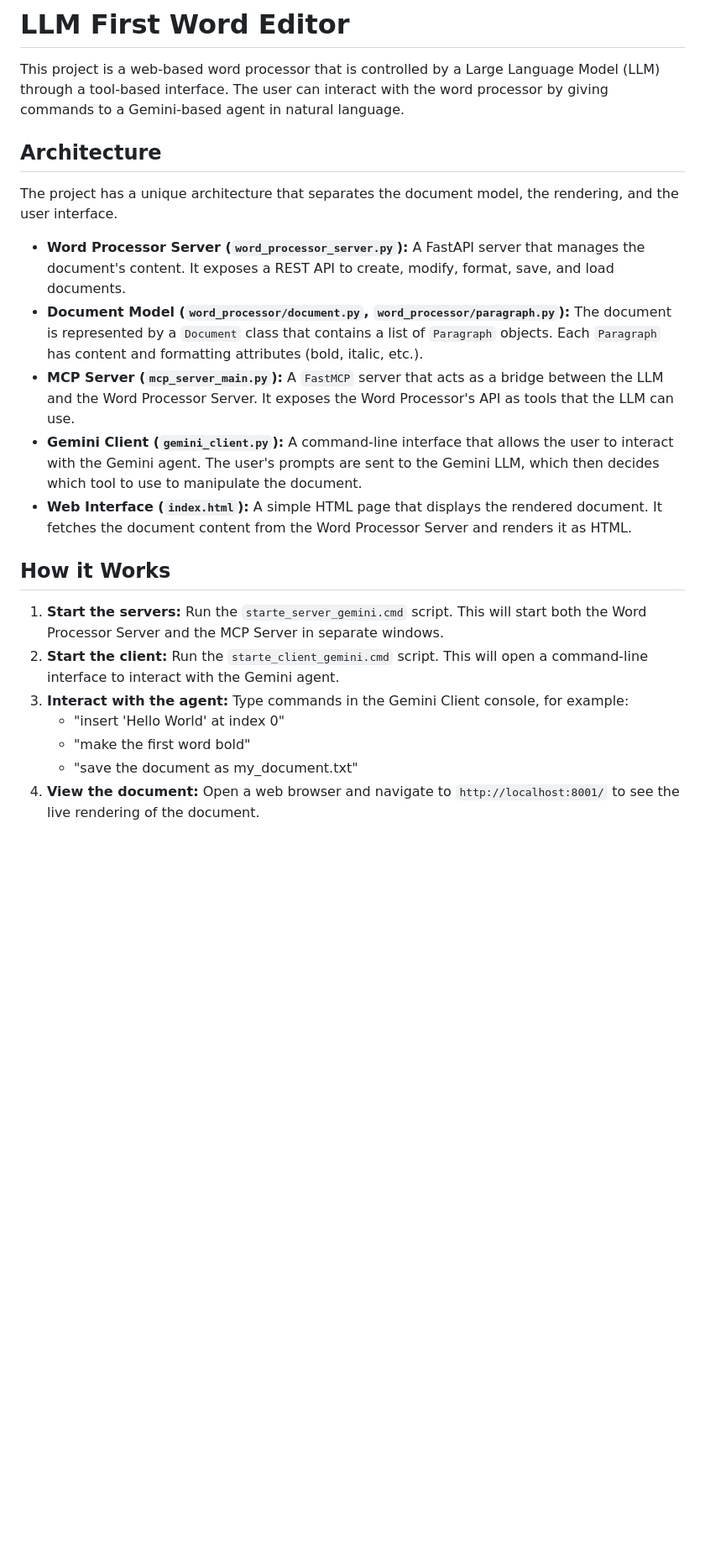
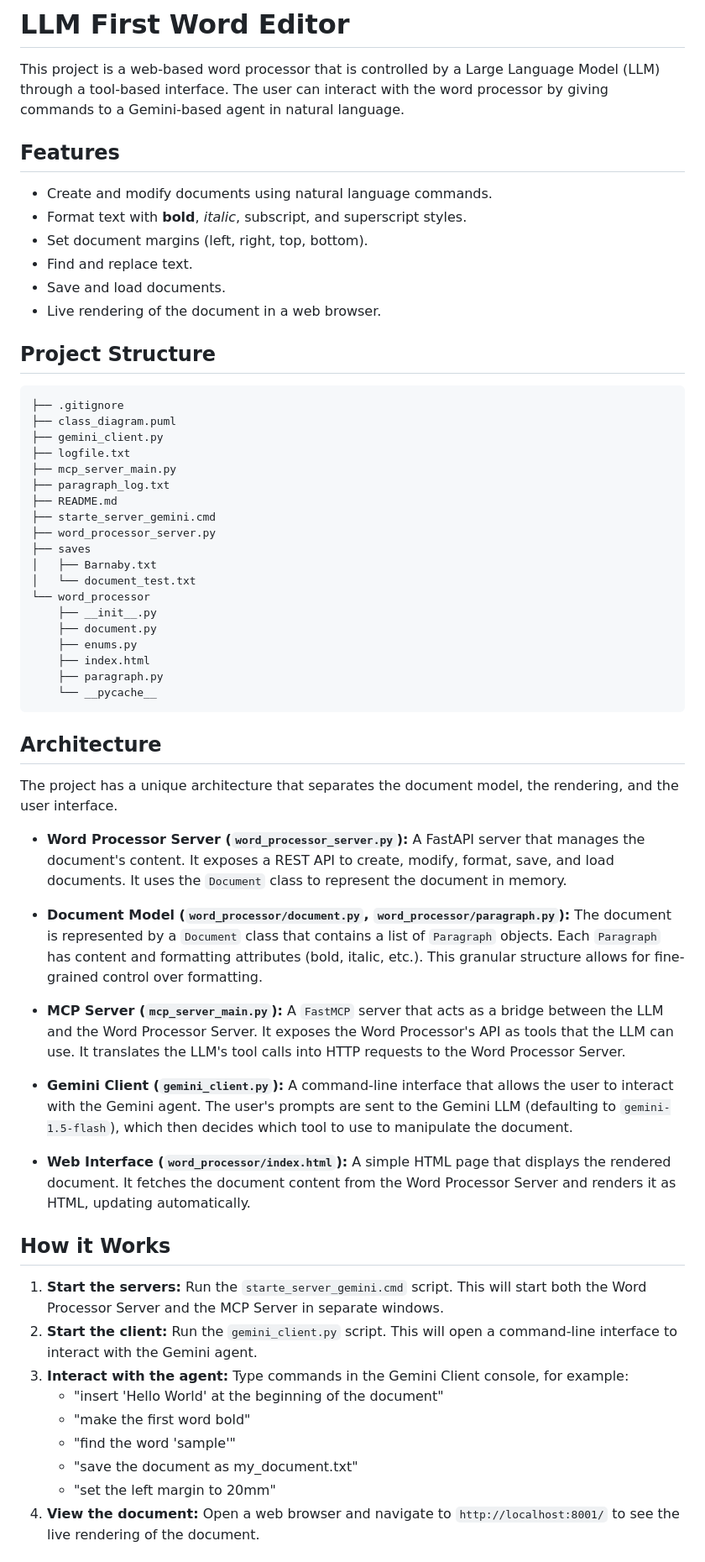
Before and after one commit to NeoAsylum/llm_first_word_editor, a Markdown page: README.md, the part around the change printed below. Shown: that part at 84% size. GitHub-like rendering; blank space fills up the shorter version.

````diff
--- a/README.md
+++ b/README.md
@@ -1,25 +1,64 @@
 # LLM First Word Editor
 
 This project is a web-based word processor that is controlled by a Large Language Model (LLM) through a tool-based interface. The user can interact with the word processor by giving commands to a Gemini-based agent in natural language.
+
+## Features
+
+- Create and modify documents using natural language commands.
+- Format text with **bold**, *italic*, subscript, and superscript styles.
+- Set document margins (left, right, top, bottom).
+- Find and replace text.
+- Save and load documents.
+- Live rendering of the document in a web browser.
+
+## Project Structure
+
+```
+├── .gitignore
+├── class_diagram.puml
+├── gemini_client.py
+├── logfile.txt
+├── mcp_server_main.py
+├── paragraph_log.txt
+├── README.md
+├── starte_server_gemini.cmd
+├── word_processor_server.py
+├── saves
+│   ├── Barnaby.txt
+│   └── document_test.txt
+└── word_processor
+    ├── __init__.py
+    ├── document.py
+    ├── enums.py
+    ├── index.html
+    ├── paragraph.py
+    └── __pycache__
+```
 
 ## Architecture
 
 The project has a unique architecture that separates the document model, the rendering, and the user interface.
 
--   **Word Processor Server (`word_processor_server.py`):** A FastAPI server that manages the document's content. It exposes a REST API to create, modify, format, save, and load documents.
--   **Document Model (`word_processor/document.py`, `word_processor/paragraph.py`):** The document is represented by a `Document` class that contains a list of `Paragraph` objects. Each `Paragraph` has content and formatting attributes (bold, italic, etc.).
--   **MCP Server (`mcp_server_main.py`):** A `FastMCP` server that acts as a bridge between the LLM and the Word Processor Server. It exposes the Word Processor's API as tools that the LLM can use.
--   **Gemini Client (`gemini_client.py`):** A command-line interface that allows the user to interact with the Gemini agent. The user's prompts are sent to the Gemini LLM, which then decides which tool to use to manipulate the document.
--   **Web Interface (`index.html`):** A simple HTML page that displays the rendered document. It fetches the document content from the Word Processor Server and renders it as HTML.
+-   **Word Processor Server (`word_processor_server.py`):** A FastAPI server that manages the document's content. It exposes a REST API to create, modify, format, save, and load documents. It uses the `Document` class to represent the document in memory.
+
+-   **Document Model (`word_processor/document.py`, `word_processor/paragraph.py`):** The document is represented by a `Document` class that contains a list of `Paragraph` objects. Each `Paragraph` has content and formatting attributes (bold, italic, etc.). This granular structure allows for fine-grained control over formatting.
+
+-   **MCP Server (`mcp_server_main.py`):** A `FastMCP` server that acts as a bridge between the LLM and the Word Processor Server. It exposes the Word Processor's API as tools that the LLM can use. It translates the LLM's tool calls into HTTP requests to the Word Processor Server.
+
+-   **Gemini Client (`gemini_client.py`):** A command-line interface that allows the user to interact with the Gemini agent. The user's prompts are sent to the Gemini LLM (defaulting to `gemini-1.5-flash`), which then decides which tool to use to manipulate the document.
+
+-   **Web Interface (`word_processor/index.html`):** A simple HTML page that displays the rendered document. It fetches the document content from the Word Processor Server and renders it as HTML, updating automatically.
 
 ## How it Works
 
 1.  **Start the servers:** Run the `starte_server_gemini.cmd` script. This will start both the Word Processor Server and the MCP Server in separate windows.
-2.  **Start the client:** Run the `starte_client_gemini.cmd` script. This will open a command-line interface to interact with the Gemini agent.
+2.  **Start the client:** Run the `gemini_client.py` script. This will open a command-line interface to interact with the Gemini agent.
 3.  **Interact with the agent:** Type commands in the Gemini Client console, for example:
-    -   "insert 'Hello World' at index 0"
+    -   "insert 'Hello World' at the beginning of the document"
     -   "make the first word bold"
+    -   "find the word 'sample'"
     -   "save the document as my_document.txt"
+    -   "set the left margin to 20mm"
 4.  **View the document:** Open a web browser and navigate to `http://localhost:8001/` to see the live rendering of the document.
 
 ## Setup
````
Also changed, not shown: other parts of README.md (+12 -10 lines).
